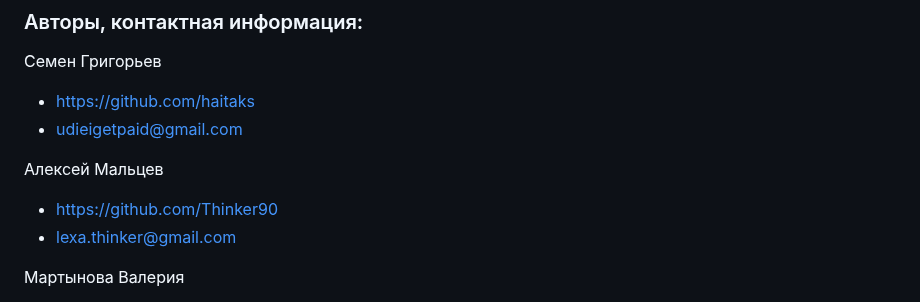
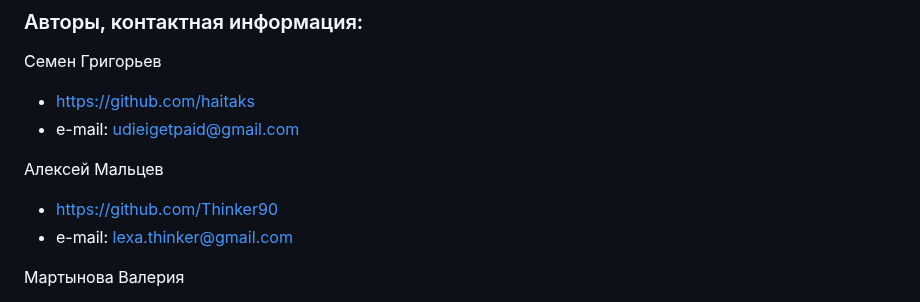
Before and after one commit to Emphori-a/reviews_db_api, a Markdown page: README.md, the part around the change. Drawn GitHub-style.

Commit message:
Readmy is ready

```diff
--- a/README.md
+++ b/README.md
@@ -139,11 +139,11 @@ comments/ - Комментарии к отзывам
 
 Семен Григорьев
 * https://github.com/haitaks
-* udieigetpaid@gmail.com
+* e-mail: udieigetpaid@gmail.com
 
 Алексей Мальцев
 * https://github.com/Thinker90
-* lexa.thinker@gmail.com
+* e-mail: lexa.thinker@gmail.com
 
 Мартынова Валерия
 * https://github.com/Emphori-a
```
